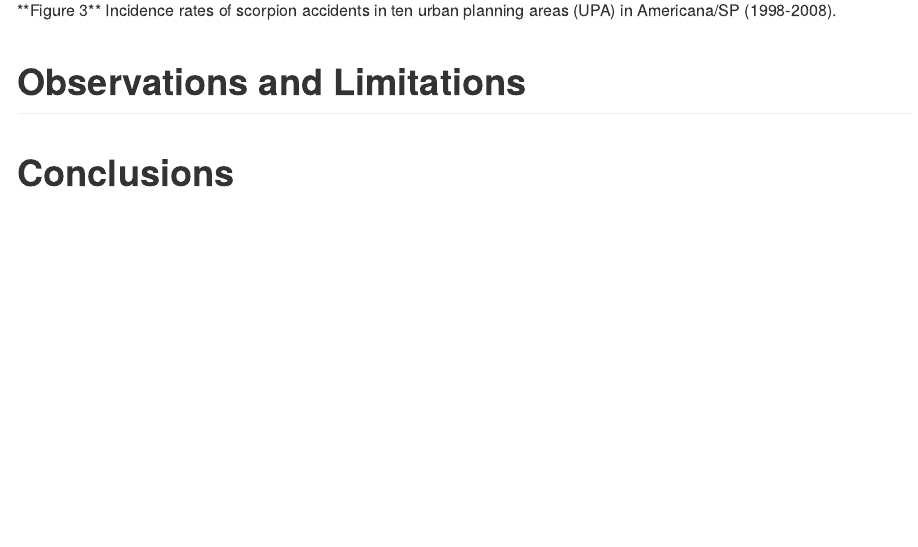
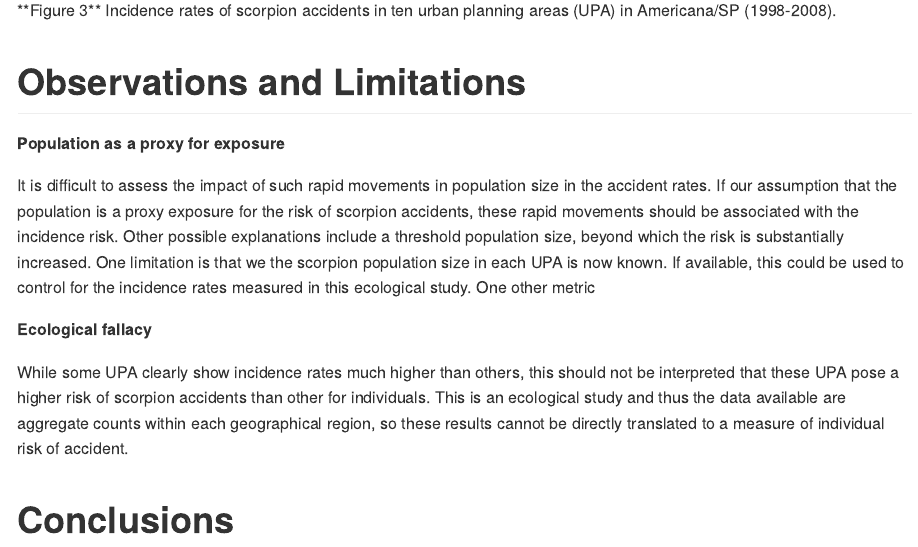
Before and after one commit to philsf-biostat/SAR-2021-007-JB, an R Markdown document (report/SAR-2021-007-JB-v01.Rmd): the page in a window 1100 px wide, from 7060 px down. The pictures show the output file report/SAR-2021-007-JB-v01.md that the author committed with the source, drawn offline in the style of GitHub.

Commit message:
observations for pop size

```diff
--- a/report/SAR-2021-007-JB-v01.Rmd
+++ b/report/SAR-2021-007-JB-v01.Rmd
@@ -150,6 +150,20 @@ knitr::include_graphics("../figures/rate.png", error = FALSE)
 
 # Observations and Limitations
 
+**Population as a proxy for exposure**
+
+It is difficult to assess the impact of such rapid movements in population size in the accident rates.
+If our assumption that the population is a proxy exposure for the risk of scorpion accidents, these rapid movements should be associated with the incidence risk.
+Other possible explanations include a threshold population size, beyond which the risk is substantially increased.
+One limitation is that we the scorpion population size in each UPA is now known.
+If available, this could be used to control for the incidence rates measured in this ecological study.
+One other metric
+
+**Ecological fallacy**
+
+While some UPA clearly show incidence rates much higher than others, this should not be interpreted that these UPA pose a higher risk of scorpion accidents than other for individuals.
+This is an ecological study and thus the data available are aggregate counts within each geographical region, so these results cannot be directly translated to a measure of individual risk of accident.
+
 # Conclusions
 
 # References
```
Also changed, not shown: report/SAR-2021-007-JB-v01.md.
